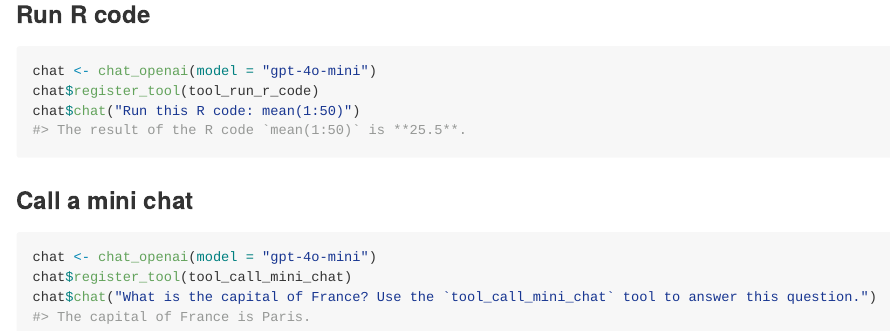
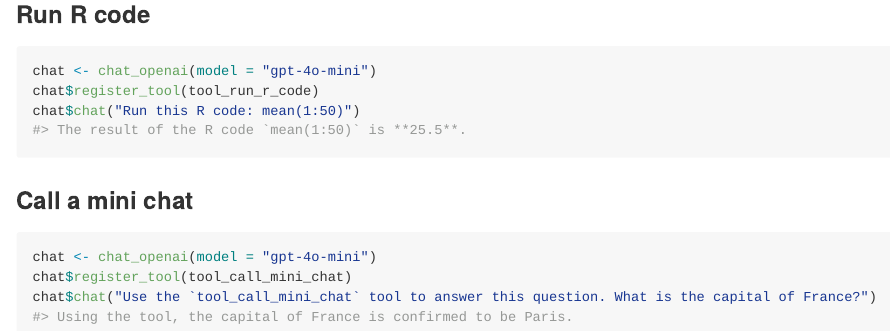
Before and after one commit to parmsam/ellmertools, an R Markdown document (README.Rmd): the page in a window 1100 px wide, from 3390 px down. The pictures show the output file README.md that the author committed with the source, drawn offline in the style of GitHub; long lines of code are wrapped.

Commit message:
ensure check pass

````diff
--- a/README.Rmd
+++ b/README.Rmd
@@ -190,6 +190,6 @@ chat$chat("Run this R code: mean(1:50)")
 #| eval: FALSE
 chat <- chat_openai(model = "gpt-4o-mini")
 chat$register_tool(tool_call_mini_chat)
-chat$chat("What is the capital of France? Use the `tool_call_mini_chat` tool to answer this question.")
-#> The capital of France is Paris.
+chat$chat("Use the `tool_call_mini_chat` tool to answer this question. What is the capital of France?")
+#> Using the tool, the capital of France is confirmed to be Paris.
 ```
````
Also changed, not shown: R/call_mini_chat.R (+2 -0 lines), R/run_r_code.R (+1 -1 lines), README.md, 3 other files.
